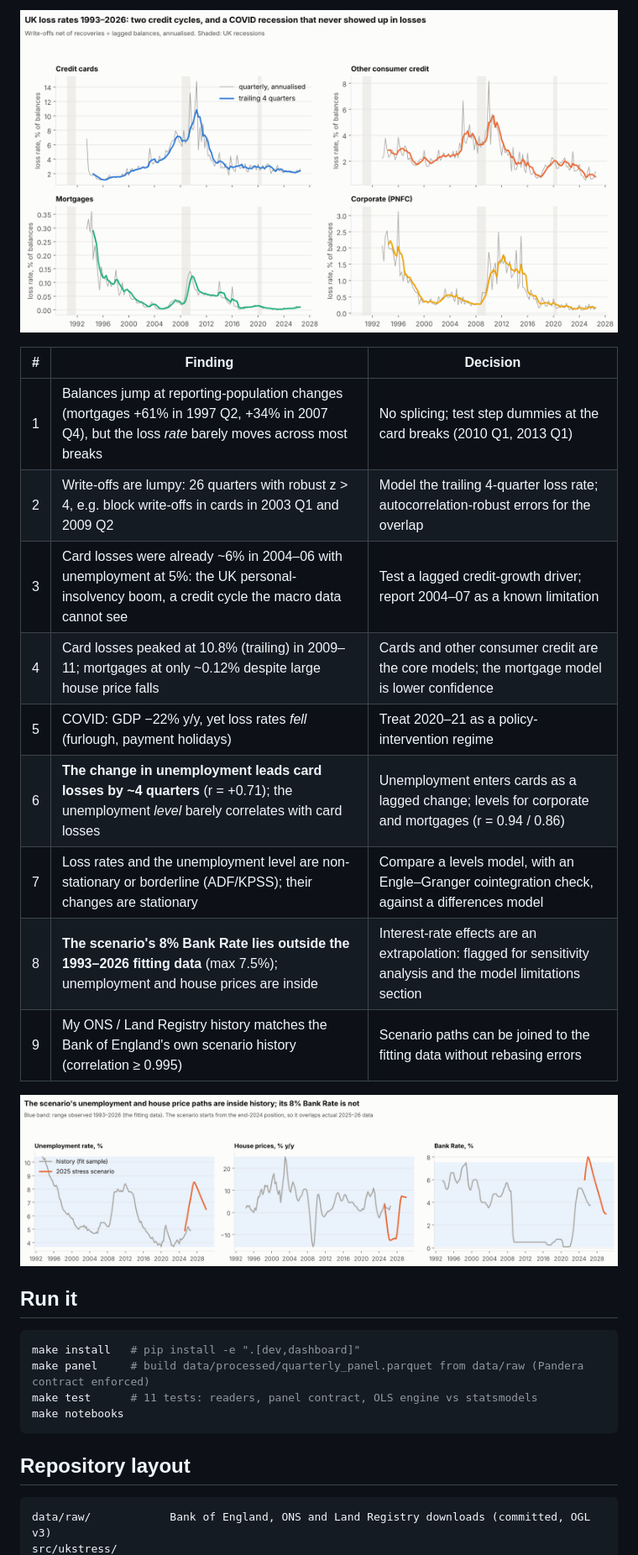
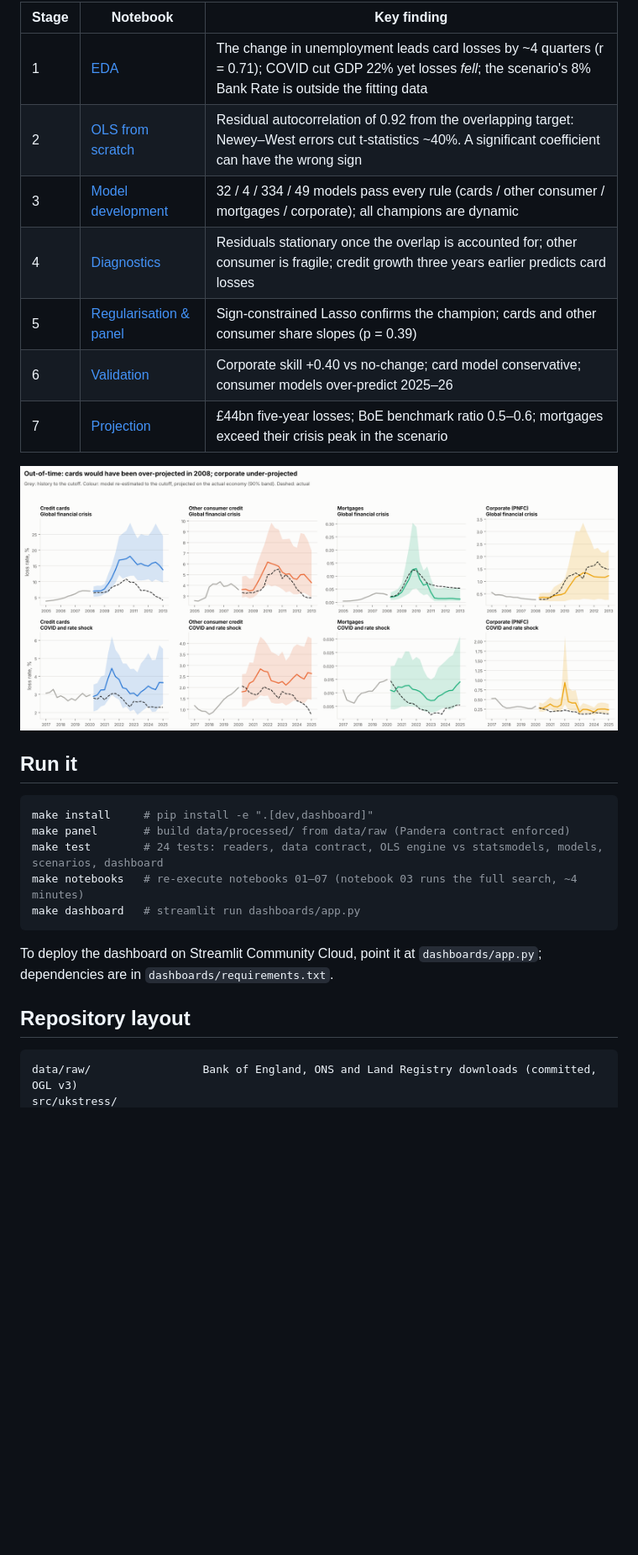
Before and after one commit to TilakHeble/uk-credit-stress-engine, a Markdown page: README.md, the part around one of its changes. Shown at 84% size. Rendered like a GitHub page; pictures changed too: reports/figures/01_loss_rates_history.png, reports/figures/01_scenario_vs_history.png; blank space fills up the shorter version.

Commit message:
Governance documents, final README, notebooks re-executed against final code

````diff
--- a/README.md
+++ b/README.md
@@ -39,31 +87,30 @@ All public, all real, committed under the [Open Government Licence v3.0](https:/
 
-![Loss rates](reports/figures/01_loss_rates_history.png)
+| Stage | Notebook | Key finding |
+|---|---|---|
+| 1 | [EDA](notebooks/01_eda.ipynb) | The change in unemployment leads card losses by ~4 quarters (r = 0.71); COVID cut GDP 22% yet losses *fell*; the scenario's 8% Bank Rate is outside the fitting data |
+| 2 | [OLS from scratch](notebooks/02_ols_from_scratch.ipynb) | Residual autocorrelation of 0.92 from the overlapping target: Newey–West errors cut t-statistics ~40%. A significant coefficient can have the wrong sign |
+| 3 | [Model development](notebooks/03_model_development.ipynb) | 32 / 4 / 334 / 49 models pass every rule (cards / other consumer / mortgages / corporate); all champions are dynamic |
+| 4 | [Diagnostics](notebooks/04_diagnostics.ipynb) | Residuals stationary once the overlap is accounted for; other consumer is fragile; credit growth three years earlier predicts card losses |
+| 5 | [Regularisation & panel](notebooks/05_regularisation_panel.ipynb) | Sign-constrained Lasso confirms the champion; cards and other consumer share slopes (p = 0.39) |
+| 6 | [Validation](notebooks/06_validation.ipynb) | Corporate skill +0.40 vs no-change; card model conservative; consumer models over-predict 2025–26 |
+| 7 | [Projection](notebooks/07_scenario_projection.ipynb) | £44bn five-year losses; BoE benchmark ratio 0.5–0.6; mortgages exceed their crisis peak in the scenario |
 
-| # | Finding | Decision |
-|---|---|---|
-| 1 | Balances jump at reporting-population changes (mortgages +61% in 1997 Q2, +34% in 2007 Q4), but the loss *rate* barely moves across most breaks | No splicing; test step dummies at the card breaks (2010 Q1, 2013 Q1) |
-| 2 | Write-offs are lumpy: 26 quarters with robust z > 4, e.g. block write-offs in cards in 2003 Q1 and 2009 Q2 | Model the trailing 4-quarter loss rate; autocorrelation-robust errors for the overlap |
-| 3 | Card losses were already ~6% in 2004–06 with unemployment at 5%: the UK personal-insolvency boom, a credit cycle the macro data cannot see | Test a lagged credit-growth driver; report 2004–07 as a known limitation |
-| 4 | Card losses peaked at 10.8% (trailing) in 2009–11; mortgages at only ~0.12% despite large house price falls | Cards and other consumer credit are the core models; the mortgage model is lower confidence |
-| 5 | COVID: GDP −22% y/y, yet loss rates *fell* (furlough, payment holidays) | Treat 2020–21 as a policy-intervention regime |
-| 6 | **The change in unemployment leads card losses by ~4 quarters** (r = +0.71); the unemployment *level* barely correlates with card losses | Unemployment enters cards as a lagged change; levels for corporate and mortgages (r = 0.94 / 0.86) |
-| 7 | Loss rates and the unemployment level are non-stationary or borderline (ADF/KPSS); their changes are stationary | Compare a levels model, with an Engle–Granger cointegration check, against a differences model |
-| 8 | **The scenario's 8% Bank Rate lies outside the 1993–2026 fitting data** (max 7.5%); unemployment and house prices are inside | Interest-rate effects are an extrapolation: flagged for sensitivity analysis and the model limitations section |
-| 9 | My ONS / Land Registry history matches the Bank of England's own scenario history (correlation ≥ 0.995) | Scenario paths can be joined to the fitting data without rebasing errors |
-
-![Scenario vs history](reports/figures/01_scenario_vs_history.png)
+![Validation backtests](reports/figures/06_backtests.png)
 
 ## Run it
 
 ```bash
-make install   # pip install -e ".[dev,dashboard]"
-make panel     # build data/processed/quarterly_panel.parquet from data/raw (Pandera contract enforced)
-make test      # 11 tests: readers, panel contract, OLS engine vs statsmodels
-make notebooks
+make install     # pip install -e ".[dev,dashboard]"
+make panel       # build data/processed/ from data/raw (Pandera contract enforced)
+make test        # 24 tests: readers, data contract, OLS engine vs statsmodels, models, scenarios, dashboard
+make notebooks   # re-execute notebooks 01–07 (notebook 03 runs the full search, ~4 minutes)
+make dashboard   # streamlit run dashboards/app.py
 ```
+
+To deploy the dashboard on Streamlit Community Cloud, point it at `dashboards/app.py`; dependencies are in `dashboards/requirements.txt`.
 
 ## Repository layout
 
 ```
-data/raw/            Bank of England, ONS and Land Registry downloads (committed, OGL v3)
+data/raw/                 Bank of England, ONS and Land Registry downloads (committed, OGL v3)
 src/ukstress/
````
Also changed, not shown: other parts of README.md (+77 -23 lines), docs/executive_summary.md (added, +60 -0 lines), docs/model_development_document.md (added, +141 -0 lines), docs/validation_report.md (added, +103 -0 lines), reports/figures/01_balance_breaks.png, reports/figures/01_lead_lag_cards.png, reports/figures/01_target_distribution.png, reports/figures/02_fwl_partial_regression.png, 7 other files.
